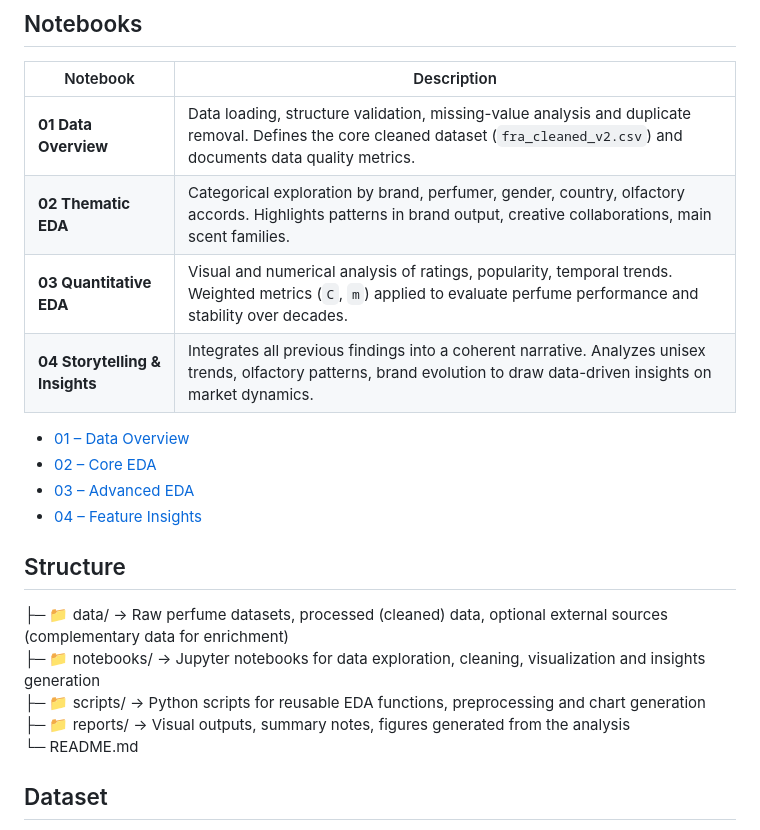
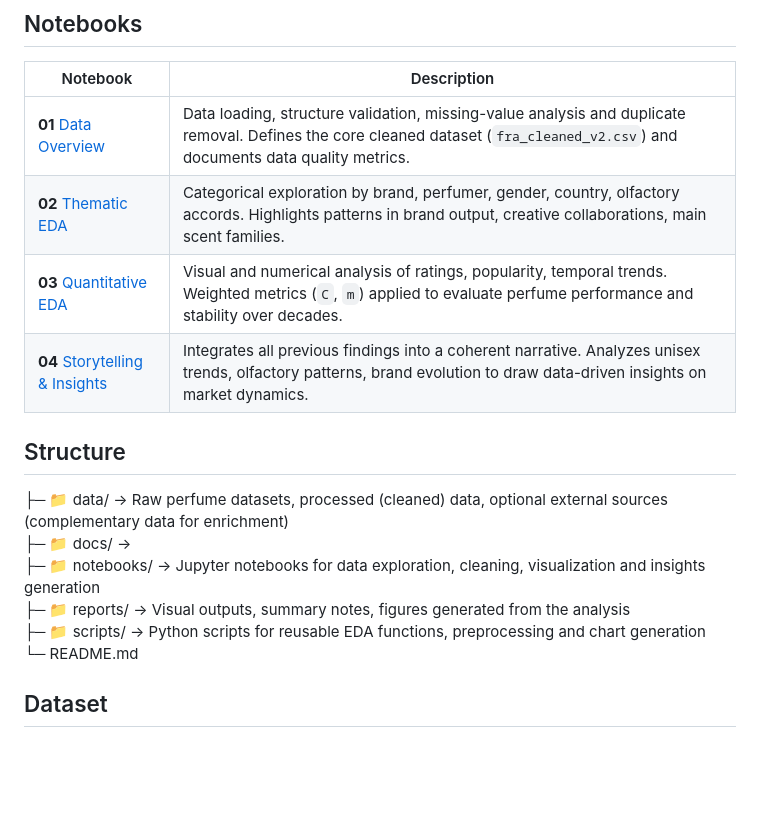
Before and after one commit to LoubnaEA/PerfumeInsightLab, a Markdown page: README.md, the part around the change. Drawn GitHub-style; blank space fills up the shorter version.

Commit message:
Update notebook links and descriptions in README

```diff
--- a/README.md
+++ b/README.md
@@ -27,21 +27,17 @@ The project bridges **QA methodology** and **Data Analysis**, ensuring that each
 ## Notebooks
 | Notebook | Description |
 |----------|-------------|
-| **01 Data Overview**   | Data loading, structure validation, missing-value analysis and duplicate removal. Defines the core cleaned dataset (`fra_cleaned_v2.csv`) and documents data quality metrics. |
-| **02 Thematic EDA**    | Categorical exploration by brand, perfumer, gender, country, olfactory accords. Highlights patterns in brand output, creative collaborations, main scent families. |
-| **03 Quantitative EDA**| Visual and numerical analysis of ratings, popularity, temporal trends. Weighted metrics (`C`, `m`) applied to evaluate perfume performance and stability over decades. |
-| **04 Storytelling & Insights** | Integrates all previous findings into a coherent narrative. Analyzes unisex trends, olfactory patterns, brand evolution to draw data-driven insights on market dynamics. |
-
-- [01 – Data Overview](https://loubnaea.github.io/PerfumeInsightLab/01_DataOverview.html)
-- [02 – Core EDA](https://loubnaea.github.io/PerfumeInsightLab/02_EDA.html)
-- [03 – Advanced EDA](https://loubnaea.github.io/PerfumeInsightLab/03_EDA.html)
-- [04 – Feature Insights](https://loubnaea.github.io/PerfumeInsightLab/04_EDA.html)
+| **01** [Data Overview](https://loubnaea.github.io/PerfumeInsightLab/01_DataOverview.html)  | Data loading, structure validation, missing-value analysis and duplicate removal. Defines the core cleaned dataset (`fra_cleaned_v2.csv`) and documents data quality metrics. |
+| **02** [Thematic EDA](https://loubnaea.github.io/PerfumeInsightLab/02_EDA.html)   | Categorical exploration by brand, perfumer, gender, country, olfactory accords. Highlights patterns in brand output, creative collaborations, main scent families. |
+| **03** [Quantitative EDA](https://loubnaea.github.io/PerfumeInsightLab/03_EDA.html) | Visual and numerical analysis of ratings, popularity, temporal trends. Weighted metrics (`C`, `m`) applied to evaluate perfume performance and stability over decades. |
+| **04** [Storytelling & Insights](https://loubnaea.github.io/PerfumeInsightLab/04_EDA.html) | Integrates all previous findings into a coherent narrative. Analyzes unisex trends, olfactory patterns, brand evolution to draw data-driven insights on market dynamics. |
 
 ## Structure
 ├─ 📁 data/       → Raw perfume datasets, processed (cleaned) data, optional external sources (complementary data for enrichment)
+├─ 📁 docs/       →
 ├─ 📁 notebooks/  → Jupyter notebooks for data exploration, cleaning, visualization and insights generation
+├─ 📁 reports/    → Visual outputs, summary notes, figures generated from the analysis
 ├─ 📁 scripts/    → Python scripts for reusable EDA functions, preprocessing and chart generation
-├─ 📁 reports/    → Visual outputs, summary notes, figures generated from the analysis
 └─ README.md
 
 ## Dataset
```
